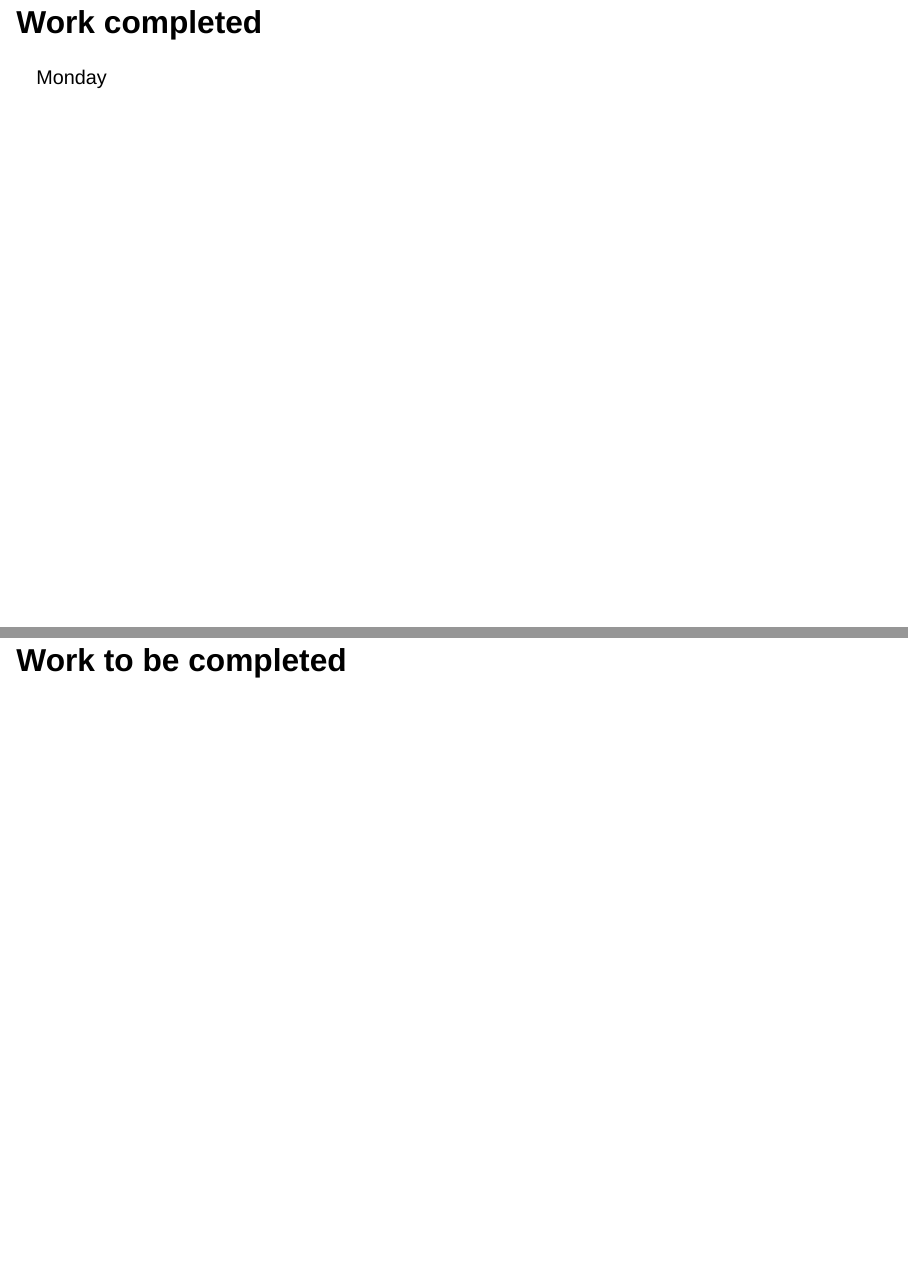
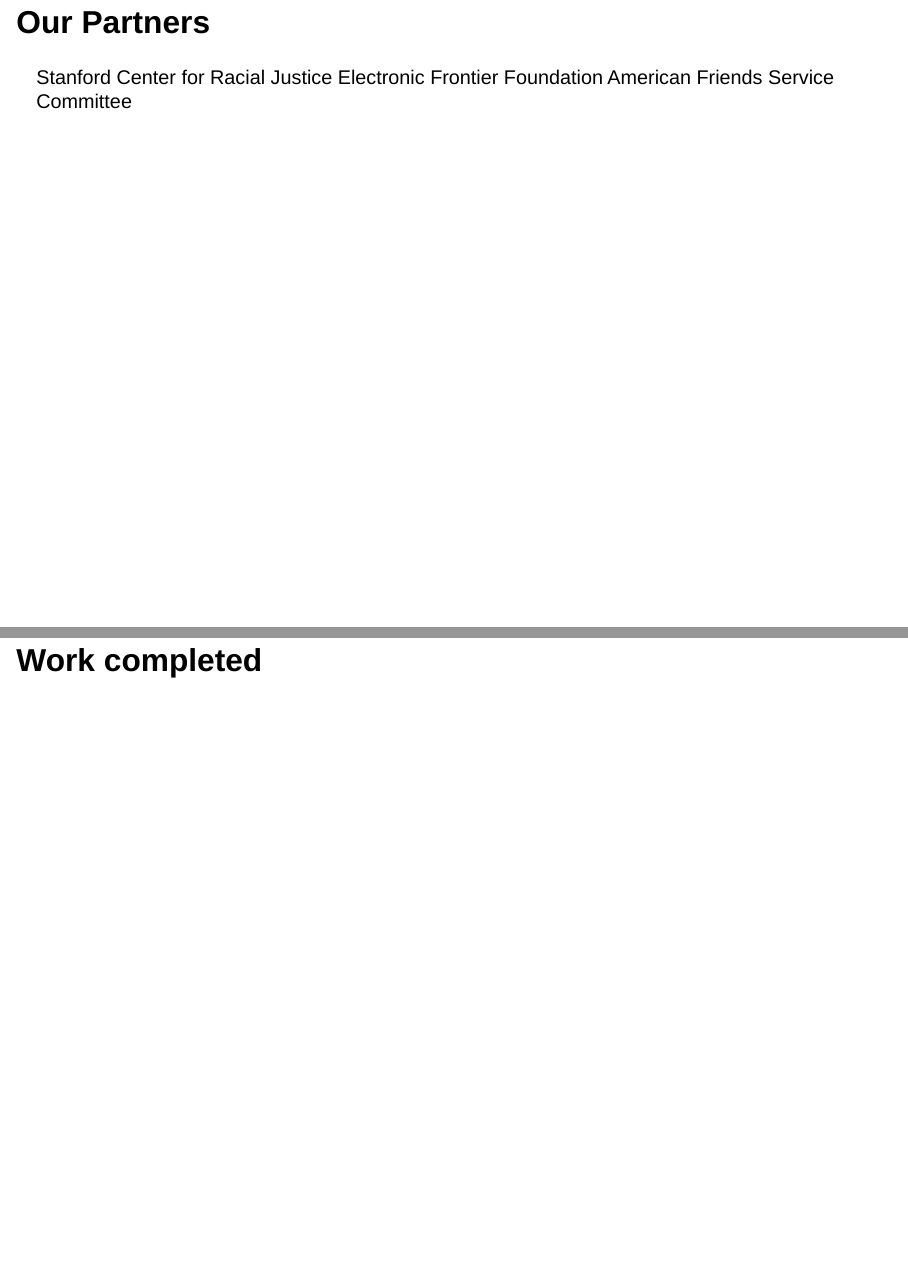
Before and after one commit to know-systemic-racism/presentations, a Quarto document (index.qmd): pages 3 and 4 of 4 before the commit and pages 3 and 4 of 5 after it, joined at a grey line. Rendered offline with R 4.5, knitr and Pandoc in place of Quarto, with nearby package versions; drawn as Slidy slides in place of the format the file asks for.

Commit message:
more slides

```diff
--- a/index.qmd
+++ b/index.qmd
@@ -38,8 +38,17 @@
 ::::
 
 
+# Our Partners
+
+Stanford Center for Racial Justice
+Electronic Frontier Foundation
+American Friends Service Committee
+
+
+
 # Work completed
 
-Monday
+
+
 
 # Work to be completed
```
Also changed, not shown: index.qmd (4 more changed lines).
